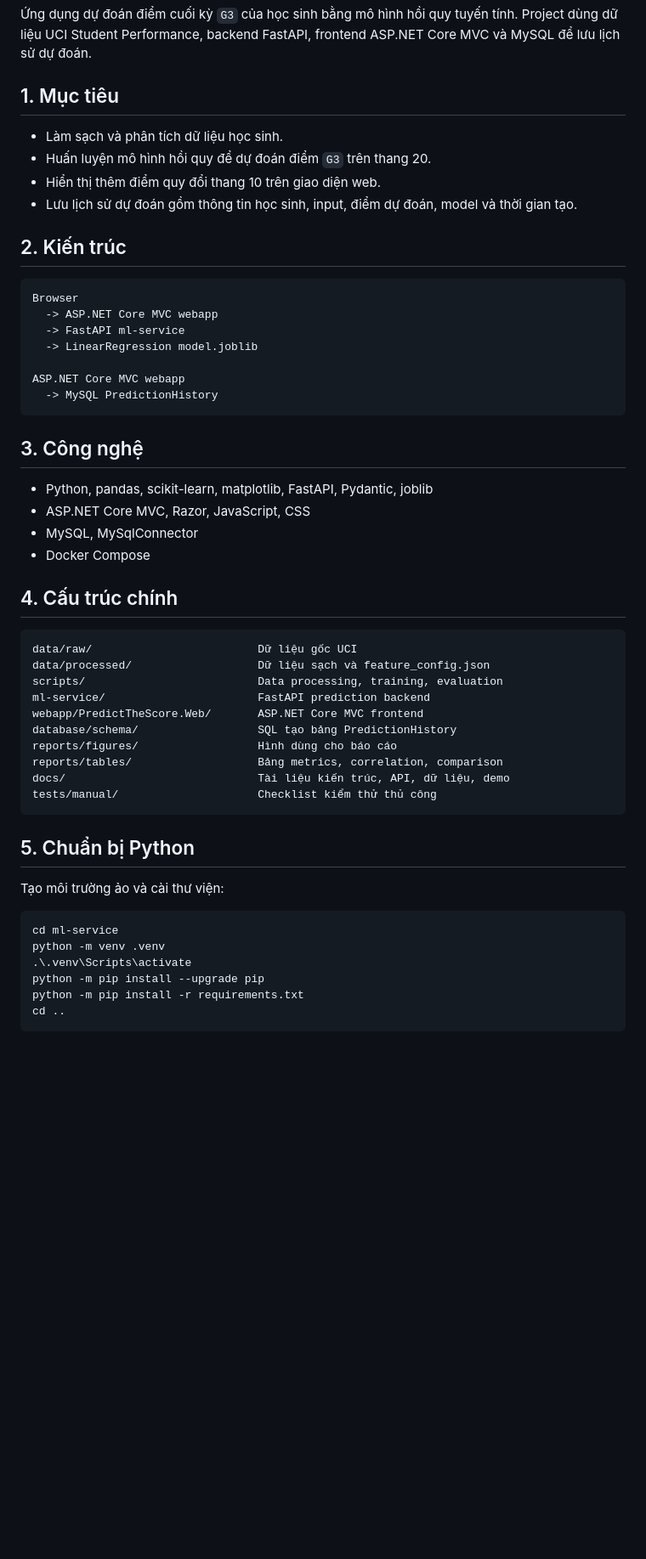
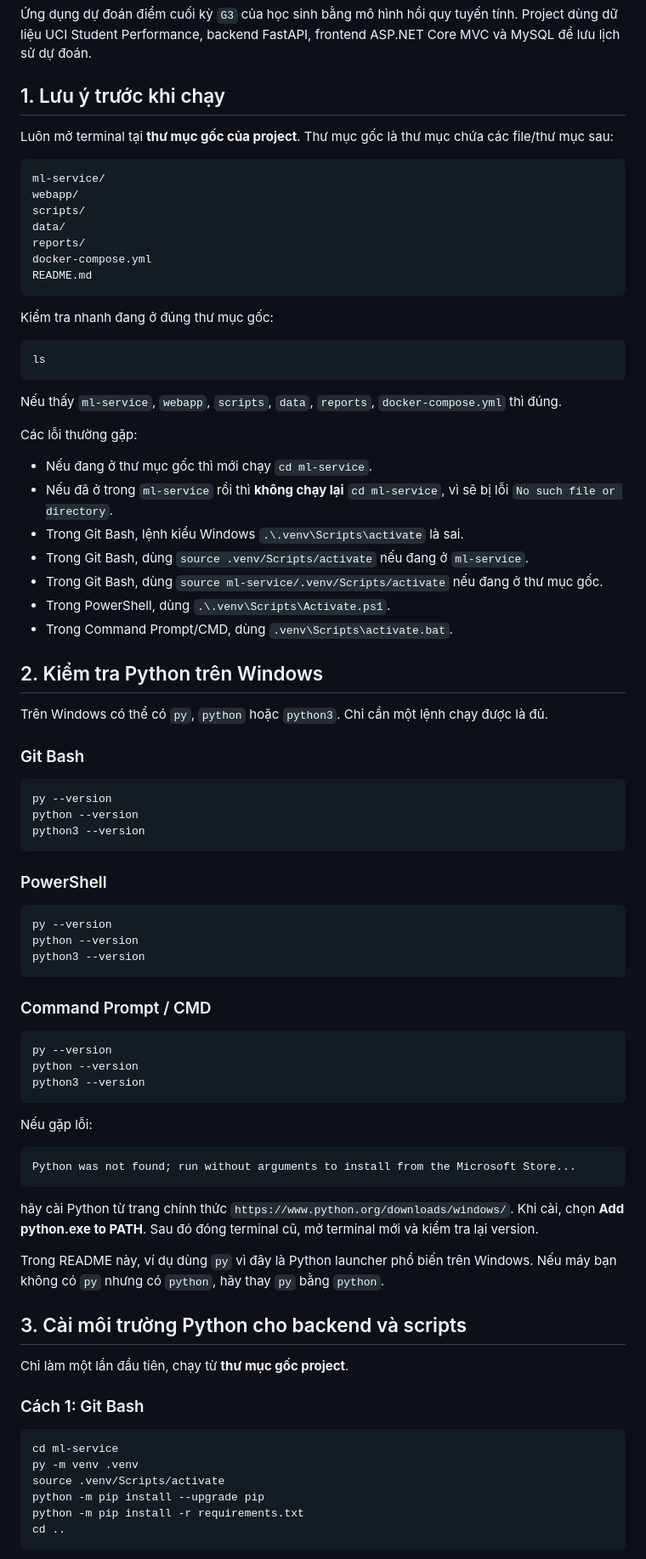
Before and after one commit to Mei-iwi/Predict_The_Score, a Markdown page: README.md, the part around one of its changes. Shown at 85% size. GitHub-like rendering; blank space fills up the shorter version.

````diff
--- a/README.md
+++ b/README.md
@@ -2,55 +2,86 @@
 
 Ứng dụng dự đoán điểm cuối kỳ `G3` của học sinh bằng mô hình hồi quy tuyến tính. Project dùng dữ liệu UCI Student Performance, backend FastAPI, frontend ASP.NET Core MVC và MySQL để lưu lịch sử dự đoán.
 
-## 1. Mục tiêu
+## 1. Lưu ý trước khi chạy
 
-- Làm sạch và phân tích dữ liệu học sinh.
-- Huấn luyện mô hình hồi quy để dự đoán điểm `G3` trên thang 20.
-- Hiển thị thêm điểm quy đổi thang 10 trên giao diện web.
-- Lưu lịch sử dự đoán gồm thông tin học sinh, input, điểm dự đoán, model và thời gian tạo.
-
-## 2. Kiến trúc
+Luôn mở terminal tại **thư mục gốc của project**. Thư mục gốc là thư mục chứa các file/thư mục sau:
 
 ```text
-Browser
-  -> ASP.NET Core MVC webapp
-  -> FastAPI ml-service
-  -> LinearRegression model.joblib
-
-ASP.NET Core MVC webapp
-  -> MySQL PredictionHistory
+ml-service/
+webapp/
+scripts/
+data/
+reports/
+docker-compose.yml
+README.md
 ```
 
-## 3. Công nghệ
+Kiểm tra nhanh đang ở đúng thư mục gốc:
 
-- Python, pandas, scikit-learn, matplotlib, FastAPI, Pydantic, joblib
-- ASP.NET Core MVC, Razor, JavaScript, CSS
-- MySQL, MySqlConnector
-- Docker Compose
+```bash
+ls
+```
 
-## 4. Cấu trúc chính
+Nếu thấy `ml-service`, `webapp`, `scripts`, `data`, `reports`, `docker-compose.yml` thì đúng.
+
+Các lỗi thường gặp:
+
+- Nếu đang ở thư mục gốc thì mới chạy `cd ml-service`.
+- Nếu đã ở trong `ml-service` rồi thì **không chạy lại** `cd ml-service`, vì sẽ bị lỗi `No such file or directory`.
+- Trong Git Bash, lệnh kiểu Windows `.\.venv\Scripts\activate` là sai.
+- Trong Git Bash, dùng `source .venv/Scripts/activate` nếu đang ở `ml-service`.
+- Trong Git Bash, dùng `source ml-service/.venv/Scripts/activate` nếu đang ở thư mục gốc.
+- Trong PowerShell, dùng `.\.venv\Scripts\Activate.ps1`.
+- Trong Command Prompt/CMD, dùng `.venv\Scripts\activate.bat`.
+
+## 2. Kiểm tra Python trên Windows
+
+Trên Windows có thể có `py`, `python` hoặc `python3`. Chỉ cần một lệnh chạy được là đủ.
+
+### Git Bash
+
+```bash
+py --version
+python --version
+python3 --version
+```
+
+### PowerShell
+
+```powershell
+py --version
+python --version
+python3 --version
+```
+
+### Command Prompt / CMD
+
+```cmd
+py --version
+python --version
+python3 --version
+```
+
+Nếu gặp lỗi:
 
 ```text
-data/raw/                         Dữ liệu gốc UCI
-data/processed/                   Dữ liệu sạch và feature_config.json
-scripts/                          Data processing, training, evaluation
-ml-service/                       FastAPI prediction backend
-webapp/PredictTheScore.Web/       ASP.NET Core MVC frontend
-database/schema/                  SQL tạo bảng PredictionHistory
-reports/figures/                  Hình dùng cho báo cáo
-reports/tables/                   Bảng metrics, correlation, comparison
-docs/                             Tài liệu kiến trúc, API, dữ liệu, demo
-tests/manual/                     Checklist kiểm thử thủ công
+Python was not found; run without arguments to install from the Microsoft Store...
 ```
 
-## 5. Chuẩn bị Python
+hãy cài Python từ trang chính thức `https://www.python.org/downloads/windows/`. Khi cài, chọn **Add python.exe to PATH**. Sau đó đóng terminal cũ, mở terminal mới và kiểm tra lại version.
 
-Tạo môi trường ảo và cài thư viện:
+Trong README này, ví dụ dùng `py` vì đây là Python launcher phổ biến trên Windows. Nếu máy bạn không có `py` nhưng có `python`, hãy thay `py` bằng `python`.
+
+## 3. Cài môi trường Python cho backend và scripts
+
+Chỉ làm một lần đầu tiên, chạy từ **thư mục gốc project**.
+
+### Cách 1: Git Bash
 
 ```bash
 cd ml-service
-python -m venv .venv
-.\.venv\Scripts\activate
+py -m venv .venv
+source .venv/Scripts/activate
 python -m pip install --upgrade pip
 python -m pip install -r requirements.txt
 cd ..
````
Also changed, not shown: other parts of README.md (+239 -10 lines).
